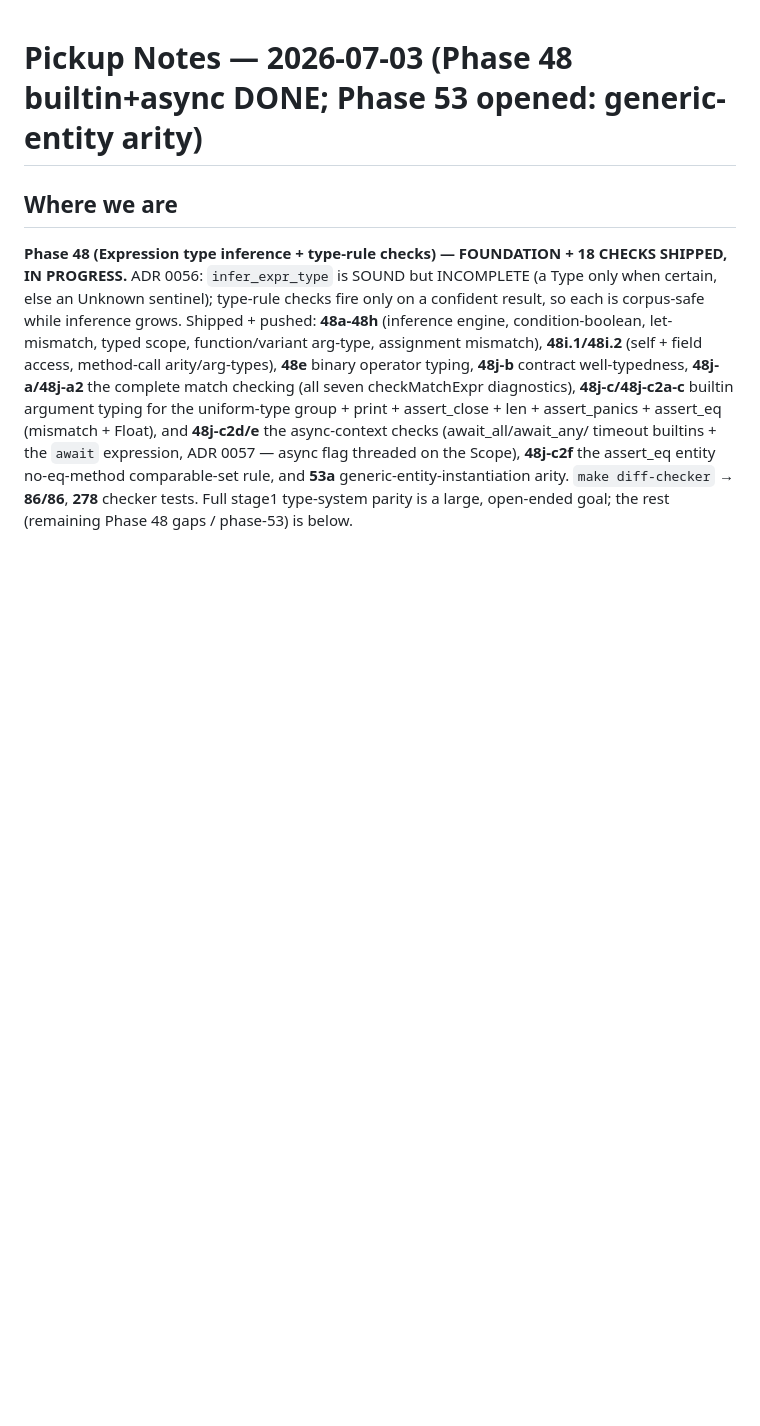
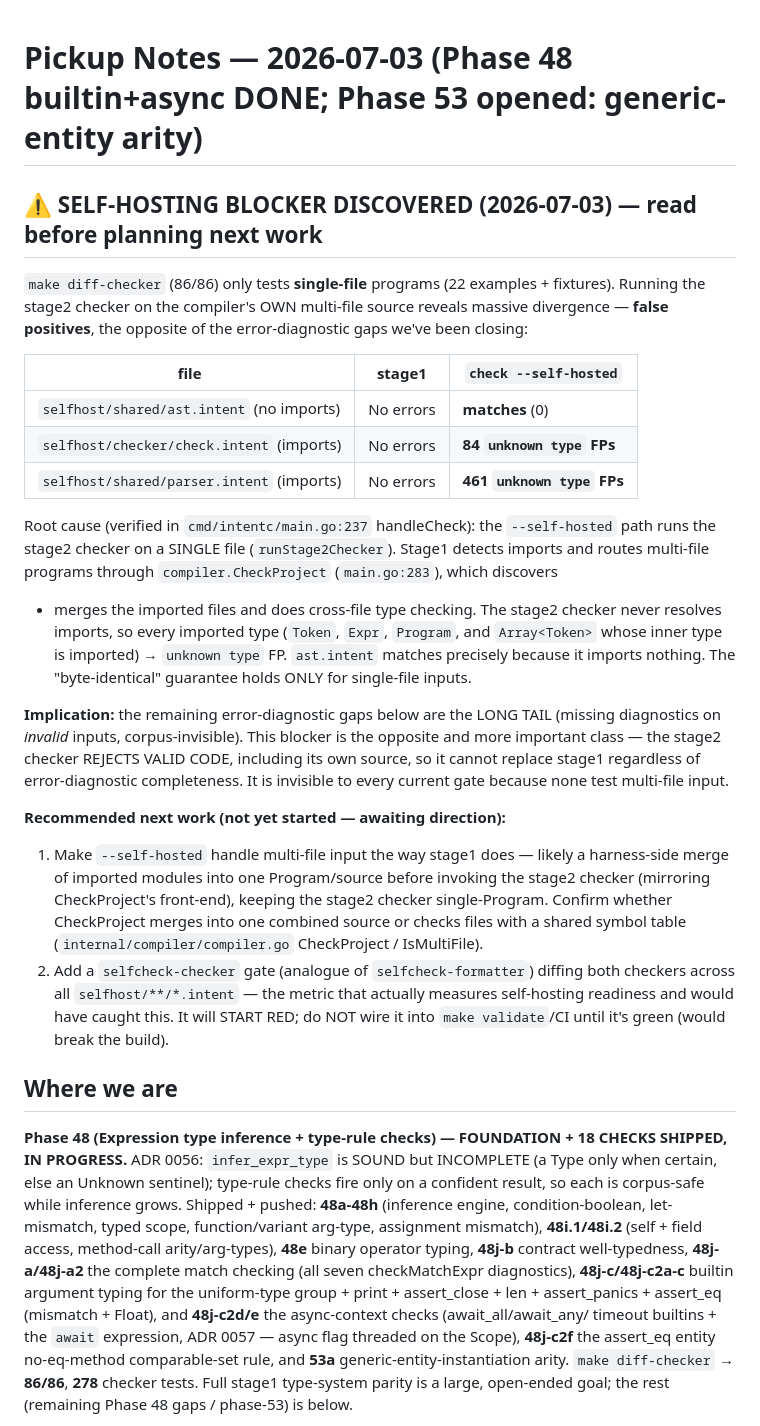
Before and after one commit to lhaig/intent, a Markdown page: prds/NEXT-STEPS.md, the part around the change. GitHub-like rendering; blank space fills up the shorter version.

Commit message:
docs(selfhost): record stage2 checker multi-file self-hosting blocker
Running the stage2 checker on the compiler's own multi-file source reveals
hundreds of unknown-type false positives (check.intent 84, parser.intent 461)
while stage1 reports no errors. Root cause: --self-hosted checks a single file,
whereas stage1 routes multi-file programs through CheckProject (import
resolution + cross-file checking). The stage2 checker never resolves imports, so
imported types are flagged unknown. This is the real self-hosting blocker (valid
code rejected), invisible to the single-file-only diff-checker gate; the
remaining error-diagnostic gaps are the long tail. Documents the finding and the
recommended fix direction (harness-side module merge + a selfcheck-checker gate)
in NEXT-STEPS.

```diff
--- a/prds/NEXT-STEPS.md
+++ b/prds/NEXT-STEPS.md
@@ -1,4 +1,42 @@
 # Pickup Notes — 2026-07-03 (Phase 48 builtin+async DONE; Phase 53 opened: generic-entity arity)
+
+## ⚠️ SELF-HOSTING BLOCKER DISCOVERED (2026-07-03) — read before planning next work
+
+`make diff-checker` (86/86) only tests **single-file** programs (22 examples + fixtures).
+Running the stage2 checker on the compiler's OWN multi-file source reveals massive
+divergence — **false positives**, the opposite of the error-diagnostic gaps we've been
+closing:
+
+| file | stage1 | `check --self-hosted` |
+|---|---|---|
+| `selfhost/shared/ast.intent` (no imports) | No errors | **matches** (0) |
+| `selfhost/checker/check.intent` (imports) | No errors | **84 `unknown type` FPs** |
+| `selfhost/shared/parser.intent` (imports) | No errors | **461 `unknown type` FPs** |
+
+Root cause (verified in `cmd/intentc/main.go:237` handleCheck): the `--self-hosted` path
+runs the stage2 checker on a SINGLE file (`runStage2Checker`). Stage1 detects imports and
+routes multi-file programs through `compiler.CheckProject` (`main.go:283`), which discovers
++ merges the imported files and does cross-file type checking. The stage2 checker never
+resolves imports, so every imported type (`Token`, `Expr`, `Program`, and `Array<Token>`
+whose inner type is imported) → `unknown type` FP. `ast.intent` matches precisely because it
+imports nothing. The "byte-identical" guarantee holds ONLY for single-file inputs.
+
+**Implication:** the remaining error-diagnostic gaps below are the LONG TAIL (missing
+diagnostics on *invalid* inputs, corpus-invisible). This blocker is the opposite and more
+important class — the stage2 checker REJECTS VALID CODE, including its own source, so it
+cannot replace stage1 regardless of error-diagnostic completeness. It is invisible to every
+current gate because none test multi-file input.
+
+**Recommended next work (not yet started — awaiting direction):**
+1. Make `--self-hosted` handle multi-file input the way stage1 does — likely a harness-side
+   merge of imported modules into one Program/source before invoking the stage2 checker
+   (mirroring CheckProject's front-end), keeping the stage2 checker single-Program. Confirm
+   whether CheckProject merges into one combined source or checks files with a shared symbol
+   table (`internal/compiler/compiler.go` CheckProject / IsMultiFile).
+2. Add a `selfcheck-checker` gate (analogue of `selfcheck-formatter`) diffing both checkers
+   across all `selfhost/**/*.intent` — the metric that actually measures self-hosting
+   readiness and would have caught this. It will START RED; do NOT wire it into `make
+   validate`/CI until it's green (would break the build).
 
 ## Where we are
 
```
